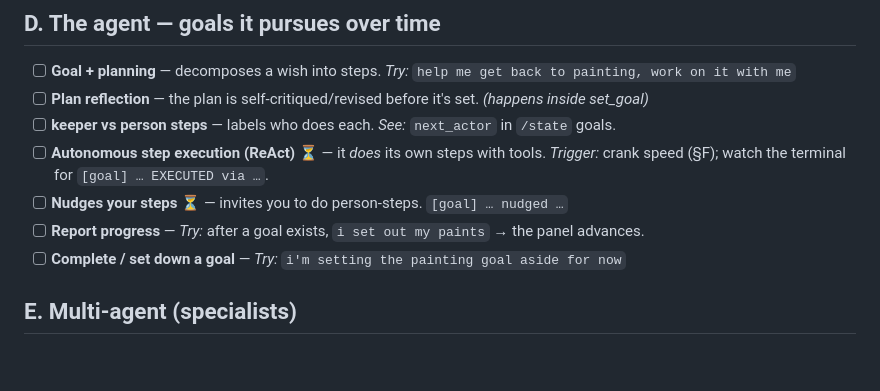
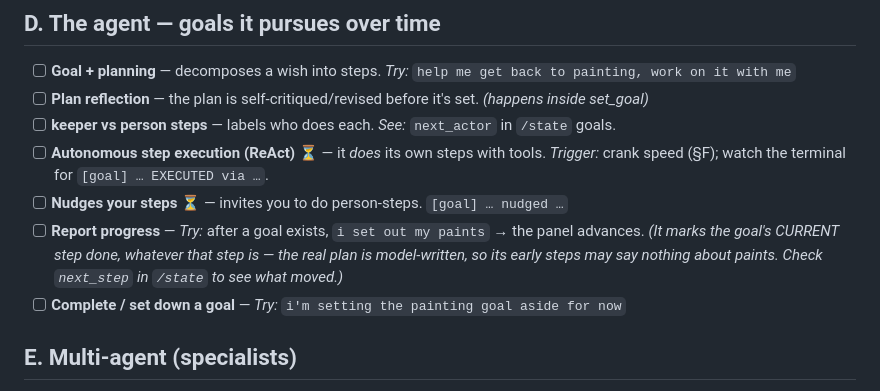
Before and after one commit to Jessego5/the-keeper, a Markdown page: FEATURES.md, the part around the change. Rendered like a GitHub page; blank space fills up the shorter version.

Commit message:
docs: correct two features.md lines against real behavior

```diff
--- a/FEATURES.md
+++ b/FEATURES.md
@@ -72,7 +72,7 @@ Keep the **trace** open (`/trace-view`) to watch every tool fire.
 - [ ] **keeper vs person steps** — labels who does each. *See:* `next_actor` in `/state` goals.
 - [ ] **Autonomous step execution (ReAct)** ⏳ — it *does* its own steps with tools. *Trigger:* crank speed (§F); watch the terminal for `[goal] … EXECUTED via …`.
 - [ ] **Nudges your steps** ⏳ — invites you to do person-steps. `[goal] … nudged …`
-- [ ] **Report progress** — *Try:* after a goal exists, `i set out my paints` → the panel advances.
+- [ ] **Report progress** — *Try:* after a goal exists, `i set out my paints` → the panel advances. *(It marks the goal's CURRENT step done, whatever that step is — the real plan is model-written, so its early steps may say nothing about paints. Check `next_step` in `/state` to see what moved.)*
 - [ ] **Complete / set down a goal** — *Try:* `i'm setting the painting goal aside for now`
 
 ## E. Multi-agent (specialists)
```
